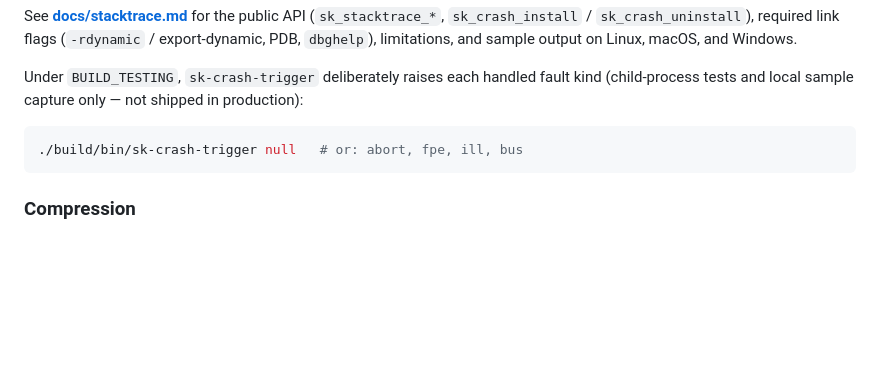
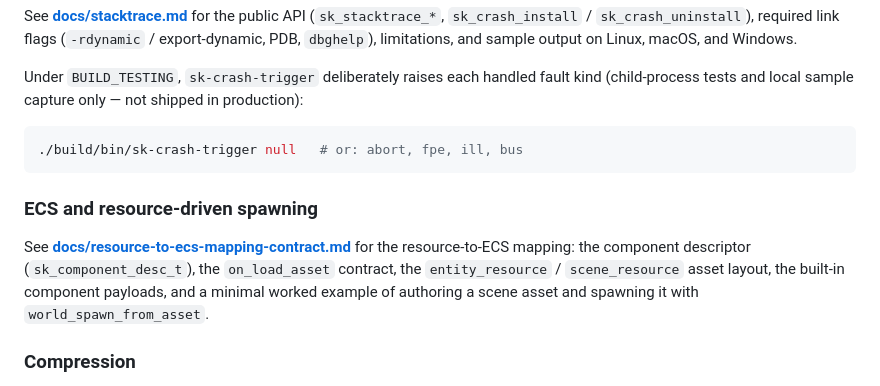
Before and after one commit to SkoreEngine/Skore, a Markdown page: README.md, the part around the change. GitHub-like rendering; blank space fills up the shorter version.

````diff
--- a/README.md
+++ b/README.md
@@ -61,6 +61,10 @@ Under `BUILD_TESTING`, `sk-crash-trigger` deliberately raises each handled fault
 ./build/bin/sk-crash-trigger null   # or: abort, fpe, ill, bus
 ```
 
+### ECS and resource-driven spawning
+
+See **[docs/resource-to-ecs-mapping-contract.md](docs/resource-to-ecs-mapping-contract.md)** for the resource-to-ECS mapping: the component descriptor (`sk_component_desc_t`), the `on_load_asset` contract, the `entity_resource` / `scene_resource` asset layout, the built-in component payloads, and a minimal worked example of authoring a scene asset and spawning it with `world_spawn_from_asset`.
+
 ### Compression
 
 See **[docs/compression-api.md](docs/compression-api.md)** for the compression codec abstraction (`sk_compression_codec_*`): one-shot usage examples, the (deferred) streaming contract, codec selection guidance (none / zstd / lz4 / zlib), and the `SK_COMPRESSION_ZSTD` / `SK_COMPRESSION_LZ4` / `SK_COMPRESSION_MINIZ` build flags for the optional codecs. The authoritative design and the main-branch migration record are in `docs/compression-design-v2.md`; the codec evaluation with measurements is in `docs/compression-codecs-evaluation.md`.
````
Also changed, not shown: docs/resource-to-ecs-mapping-contract.md (+203 -134 lines).
